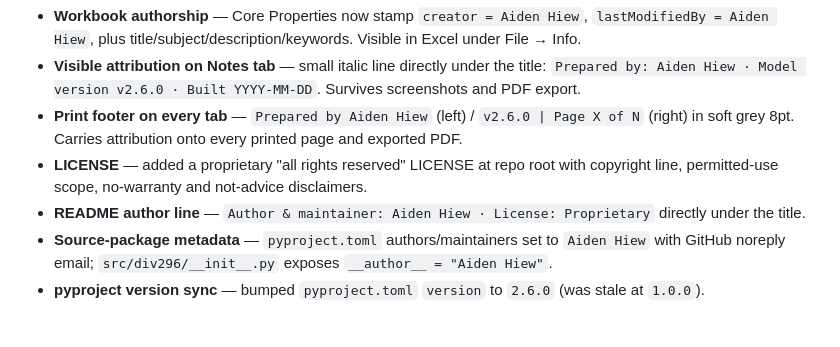
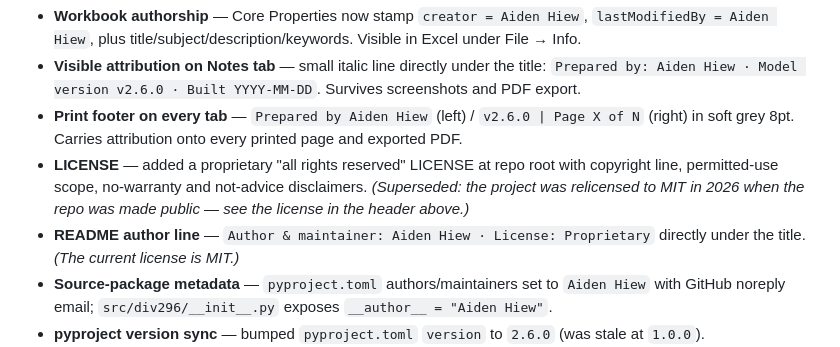
Before and after one commit to AidenHiew/div296_cgt_reset, a Markdown page: README.md, the part around the change. Drawn GitHub-style; blank space fills up the shorter version.

```diff
--- a/README.md
+++ b/README.md
@@ -103,8 +103,8 @@ A Microsoft Excel workbook (`.xlsx`) that illustrates Division 296 tax outcomes
 - **Workbook authorship** — Core Properties now stamp `creator = Aiden Hiew`, `lastModifiedBy = Aiden Hiew`, plus title/subject/description/keywords. Visible in Excel under File → Info.
 - **Visible attribution on Notes tab** — small italic line directly under the title: `Prepared by: Aiden Hiew · Model version v2.6.0 · Built YYYY-MM-DD`. Survives screenshots and PDF export.
 - **Print footer on every tab** — `Prepared by Aiden Hiew` (left) / `v2.6.0 | Page X of N` (right) in soft grey 8pt. Carries attribution onto every printed page and exported PDF.
-- **LICENSE** — added a proprietary "all rights reserved" LICENSE at repo root with copyright line, permitted-use scope, no-warranty and not-advice disclaimers.
-- **README author line** — `Author & maintainer: Aiden Hiew · License: Proprietary` directly under the title.
+- **LICENSE** — added a proprietary "all rights reserved" LICENSE at repo root with copyright line, permitted-use scope, no-warranty and not-advice disclaimers. *(Superseded: the project was relicensed to MIT in 2026 when the repo was made public — see the license in the header above.)*
+- **README author line** — `Author & maintainer: Aiden Hiew · License: Proprietary` directly under the title. *(The current license is MIT.)*
 - **Source-package metadata** — `pyproject.toml` authors/maintainers set to `Aiden Hiew` with GitHub noreply email; `src/div296/__init__.py` exposes `__author__ = "Aiden Hiew"`.
 - **pyproject version sync** — bumped `pyproject.toml` `version` to `2.6.0` (was stale at `1.0.0`).
 - No calc changes, no UI changes to existing cells, no acceptance-number changes — v2.6.0 is byte-identical to v2.5.0 for every model output; only metadata and chrome differ.
```
Also changed, not shown: web/PROGRESS.md (+3 -2 lines).
